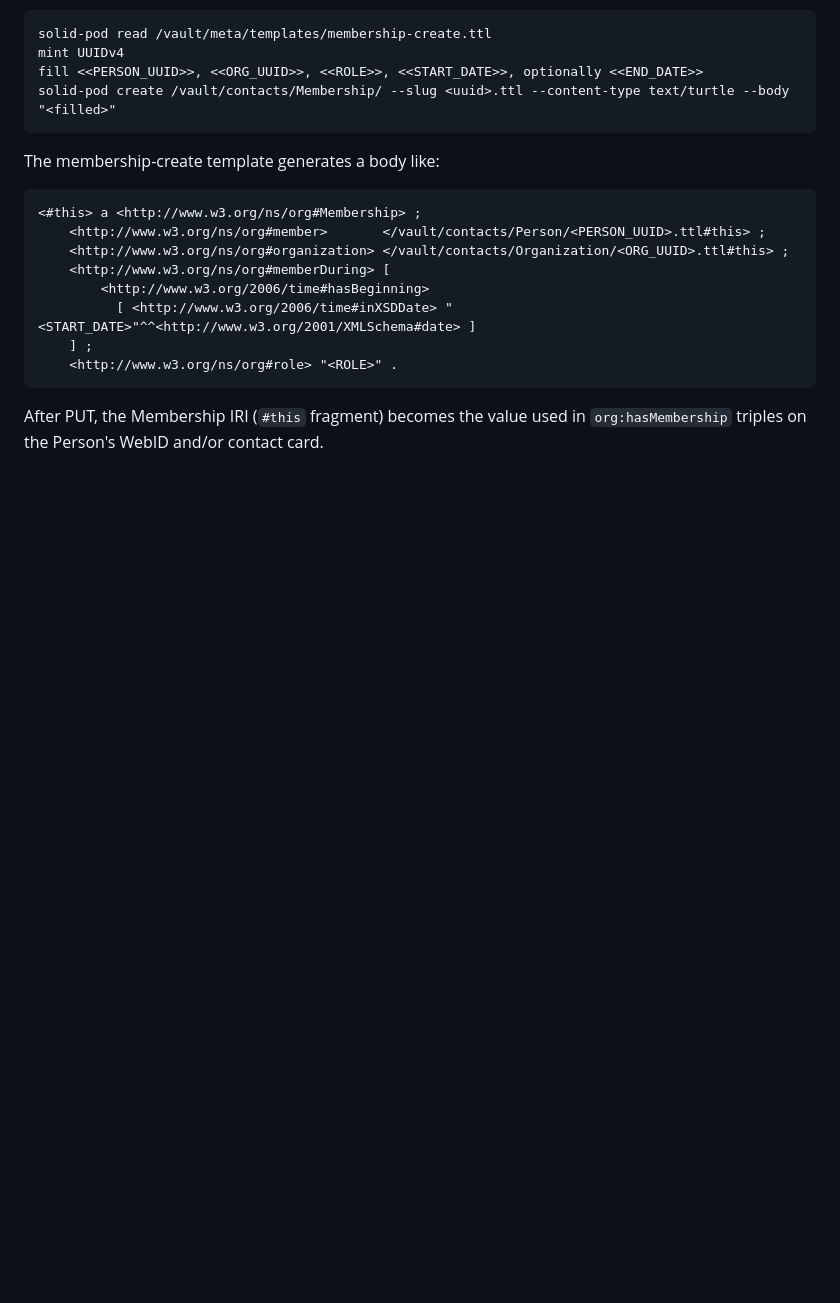
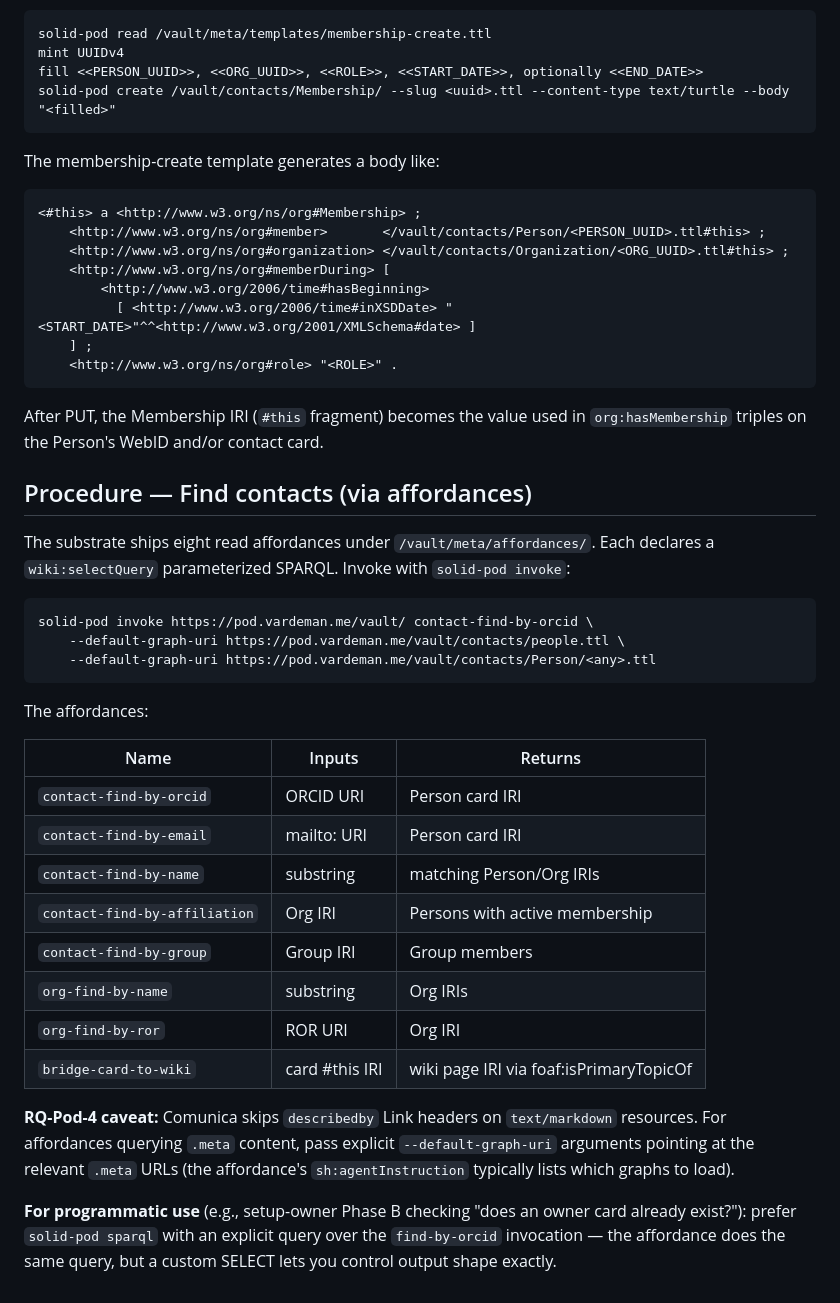
Before and after one commit to LA3D/solid-agent-skills, a Markdown page: skills/solid-addressbook/SKILL.md, the part around the change. Drawn GitHub-style; blank space fills up the shorter version.

Commit message:
[Agent: Claude] solid-addressbook: Find contacts via 8 read affordances
Co-Authored-By: Claude Opus 4.6 <noreply@anthropic.com>

````diff
--- a/skills/solid-addressbook/SKILL.md
+++ b/skills/solid-addressbook/SKILL.md
@@ -120,3 +120,30 @@ The membership-create template generates a body like:
 ```
 
 After PUT, the Membership IRI (`#this` fragment) becomes the value used in `org:hasMembership` triples on the Person's WebID and/or contact card.
+
+## Procedure — Find contacts (via affordances)
+
+The substrate ships eight read affordances under `/vault/meta/affordances/`. Each declares a `wiki:selectQuery` parameterized SPARQL. Invoke with `solid-pod invoke`:
+
+```
+solid-pod invoke https://pod.vardeman.me/vault/ contact-find-by-orcid \
+    --default-graph-uri https://pod.vardeman.me/vault/contacts/people.ttl \
+    --default-graph-uri https://pod.vardeman.me/vault/contacts/Person/<any>.ttl
+```
+
+The affordances:
+
+| Name | Inputs | Returns |
+|---|---|---|
+| `contact-find-by-orcid` | ORCID URI | Person card IRI |
+| `contact-find-by-email` | mailto: URI | Person card IRI |
+| `contact-find-by-name` | substring | matching Person/Org IRIs |
+| `contact-find-by-affiliation` | Org IRI | Persons with active membership |
+| `contact-find-by-group` | Group IRI | Group members |
+| `org-find-by-name` | substring | Org IRIs |
+| `org-find-by-ror` | ROR URI | Org IRI |
+| `bridge-card-to-wiki` | card #this IRI | wiki page IRI via foaf:isPrimaryTopicOf |
+
+**RQ-Pod-4 caveat:** Comunica skips `describedby` Link headers on `text/markdown` resources. For affordances querying `.meta` content, pass explicit `--default-graph-uri` arguments pointing at the relevant `.meta` URLs (the affordance's `sh:agentInstruction` typically lists which graphs to load).
+
+**For programmatic use** (e.g., setup-owner Phase B checking "does an owner card already exist?"): prefer `solid-pod sparql` with an explicit query over the `find-by-orcid` invocation — the affordance does the same query, but a custom SELECT lets you control output shape exactly.
````
